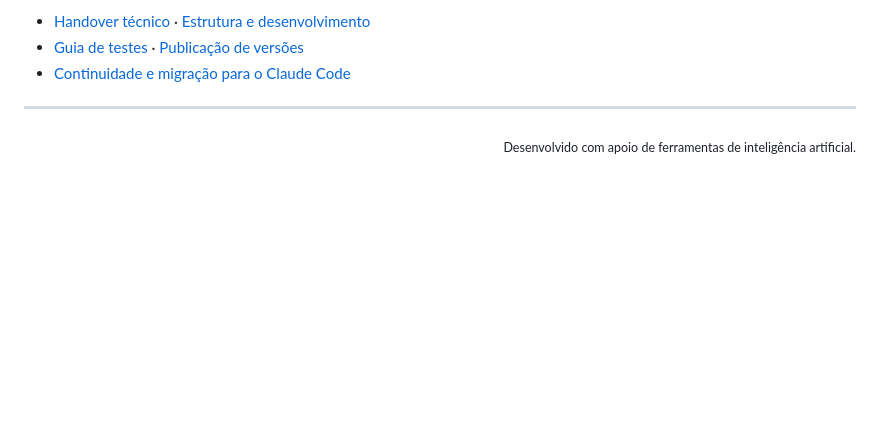
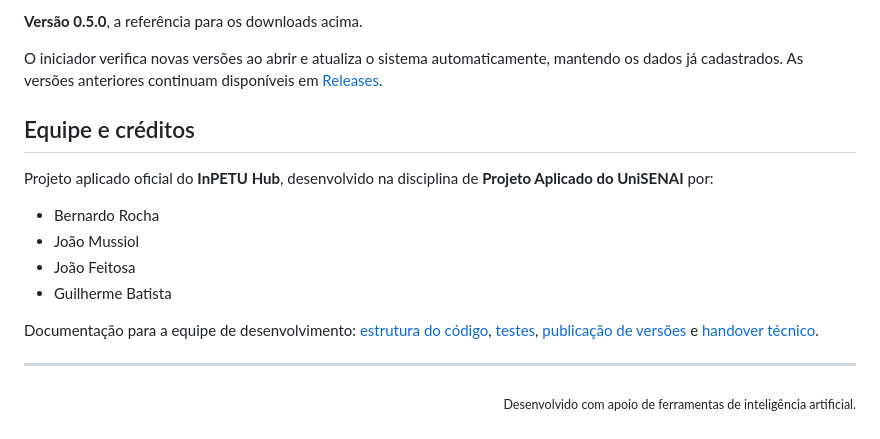
Before and after one commit to bernardorocha675/Projeto-aplicado-para-o-InpetuHub, a Markdown page: README.md, the part around one of its changes. GitHub-like rendering; blank space fills up the shorter version.

```diff
--- a/README.md
+++ b/README.md
@@ -52,7 +63,18 @@ As versões anteriores permanecem nas [releases](https://github.com/bernardoroch
 
-- [Handover técnico](docs/HANDOVER.md) · [Estrutura e desenvolvimento](docs/ESTRUTURA.md)
-- [Guia de testes](docs/TESTAR.md) · [Publicação de versões](RELEASES.md)
-- [Continuidade e migração para o Claude Code](continuidade/README.md)
+**Versão 0.5.0**, a referência para os downloads acima.
+
+O iniciador verifica novas versões ao abrir e atualiza o sistema automaticamente, mantendo os dados já cadastrados. As versões anteriores continuam disponíveis em [Releases](https://github.com/bernardorocha675/Projeto-aplicado-para-o-InpetuHub/releases).
+
+## Equipe e créditos
+
+Projeto aplicado oficial do **InPETU Hub**, desenvolvido na disciplina de **Projeto Aplicado do UniSENAI** por:
+
+- Bernardo Rocha
+- João Mussiol
+- João Feitosa
+- Guilherme Batista
+
+Documentação para a equipe de desenvolvimento: [estrutura do código](docs/ESTRUTURA.md), [testes](docs/TESTAR.md), [publicação de versões](RELEASES.md) e [handover técnico](docs/HANDOVER.md).
 
 ---
 
```
Also changed, not shown: other parts of README.md (+40 -29 lines), CLAUDE.md (+1 -1 lines), continuidade/ESTADO-ATUAL.md (+1 -1 lines).
